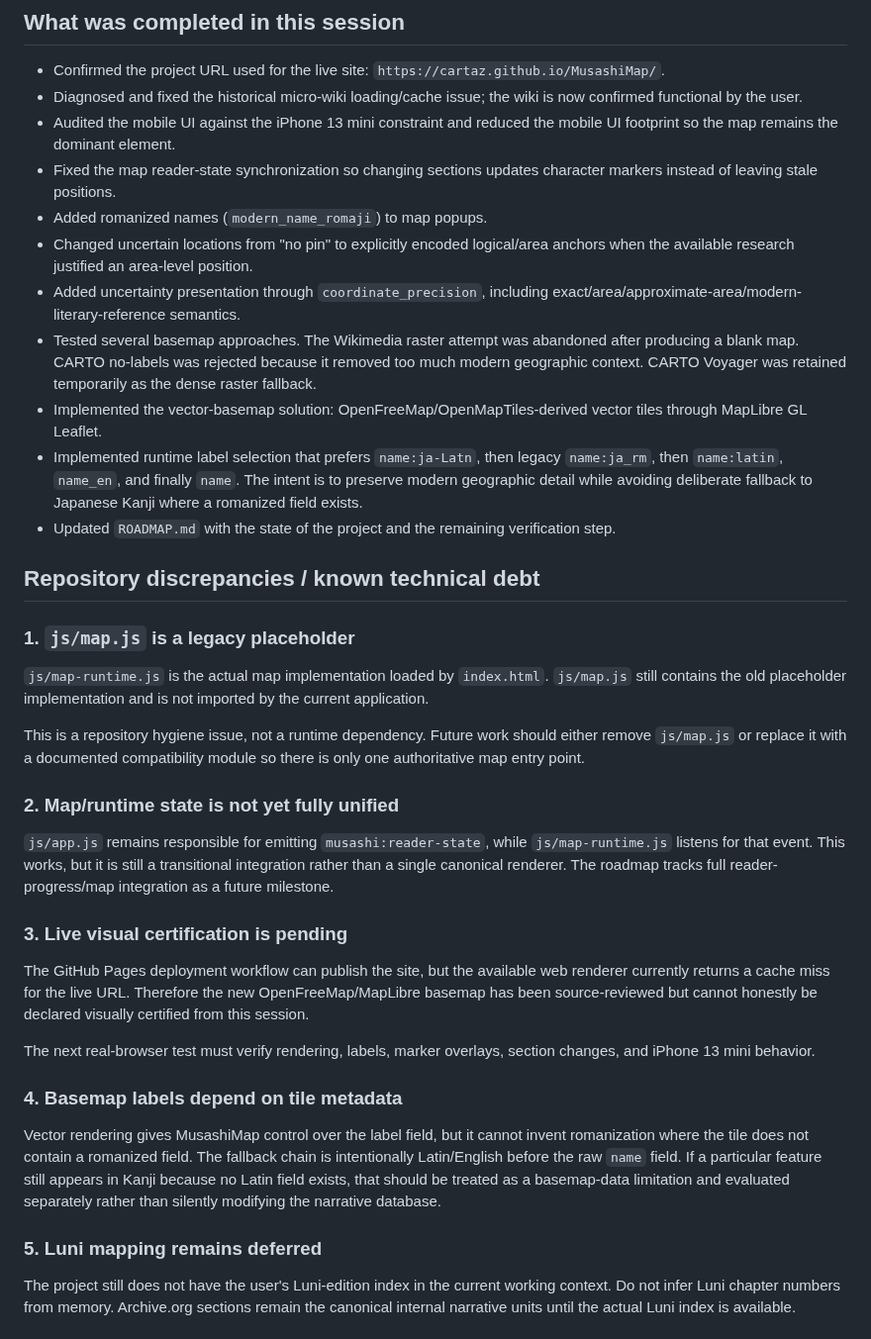
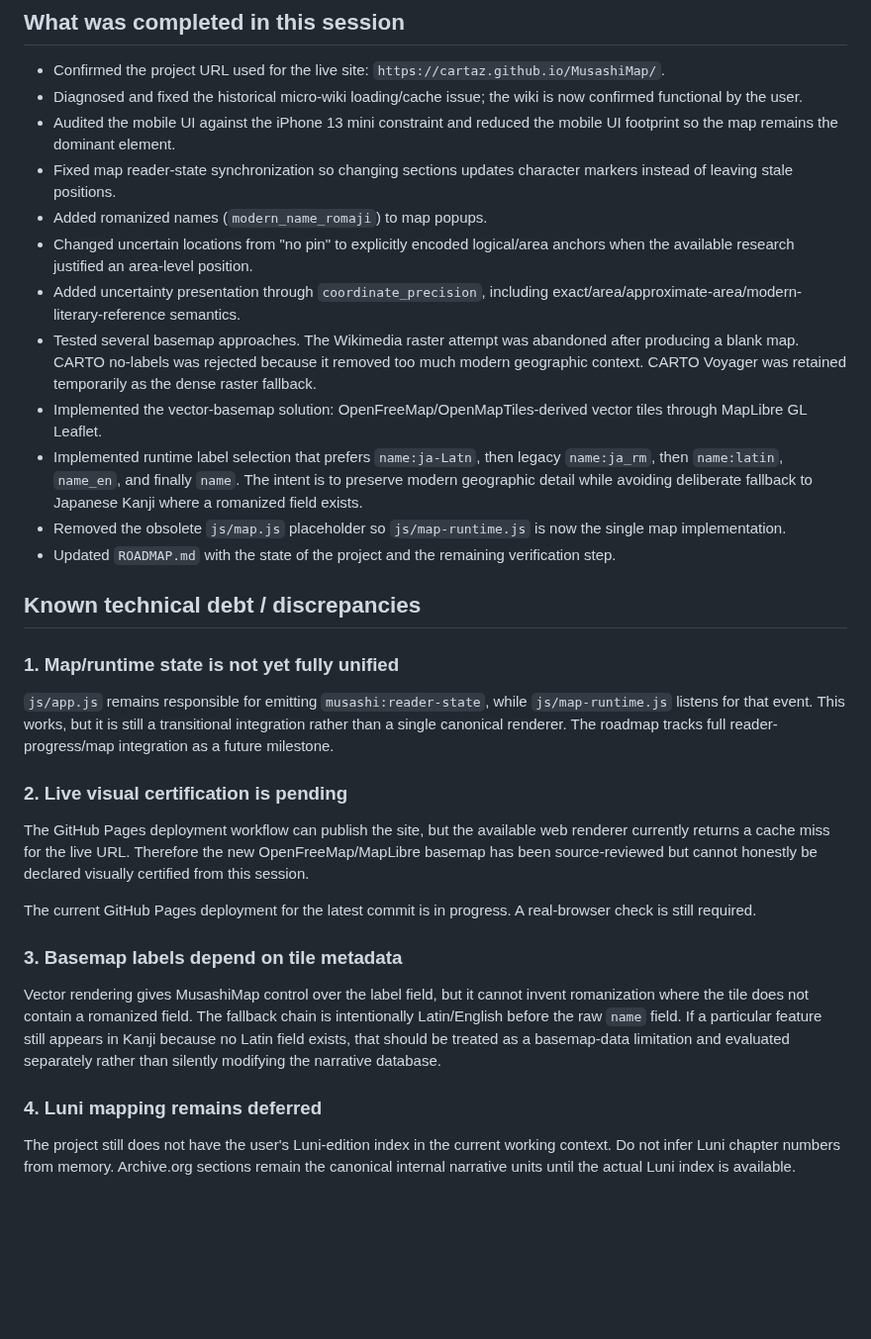
Before and after one commit to Cartaz/MusashiMap, a Markdown page: CHECKPOINT.md, the part around the change. Shown at 99% size. Drawn GitHub-style; blank space fills up the shorter version.

Commit message:
Record resolved map placeholder discrepancy

```diff
--- a/CHECKPOINT.md
+++ b/CHECKPOINT.md
@@ -29,38 +29,33 @@ js/app.js
 - Confirmed the project URL used for the live site: `https://cartaz.github.io/MusashiMap/`.
 - Diagnosed and fixed the historical micro-wiki loading/cache issue; the wiki is now confirmed functional by the user.
 - Audited the mobile UI against the iPhone 13 mini constraint and reduced the mobile UI footprint so the map remains the dominant element.
-- Fixed the map reader-state synchronization so changing sections updates character markers instead of leaving stale positions.
+- Fixed map reader-state synchronization so changing sections updates character markers instead of leaving stale positions.
 - Added romanized names (`modern_name_romaji`) to map popups.
 - Changed uncertain locations from "no pin" to explicitly encoded logical/area anchors when the available research justified an area-level position.
 - Added uncertainty presentation through `coordinate_precision`, including exact/area/approximate-area/modern-literary-reference semantics.
 - Tested several basemap approaches. The Wikimedia raster attempt was abandoned after producing a blank map. CARTO no-labels was rejected because it removed too much modern geographic context. CARTO Voyager was retained temporarily as the dense raster fallback.
 - Implemented the vector-basemap solution: OpenFreeMap/OpenMapTiles-derived vector tiles through MapLibre GL Leaflet.
 - Implemented runtime label selection that prefers `name:ja-Latn`, then legacy `name:ja_rm`, then `name:latin`, `name_en`, and finally `name`. The intent is to preserve modern geographic detail while avoiding deliberate fallback to Japanese Kanji where a romanized field exists.
+- Removed the obsolete `js/map.js` placeholder so `js/map-runtime.js` is now the single map implementation.
 - Updated `ROADMAP.md` with the state of the project and the remaining verification step.
 
-## Repository discrepancies / known technical debt
+## Known technical debt / discrepancies
 
-### 1. `js/map.js` is a legacy placeholder
-
-`js/map-runtime.js` is the actual map implementation loaded by `index.html`. `js/map.js` still contains the old placeholder implementation and is not imported by the current application.
-
-This is a repository hygiene issue, not a runtime dependency. Future work should either remove `js/map.js` or replace it with a documented compatibility module so there is only one authoritative map entry point.
-
-### 2. Map/runtime state is not yet fully unified
+### 1. Map/runtime state is not yet fully unified
 
 `js/app.js` remains responsible for emitting `musashi:reader-state`, while `js/map-runtime.js` listens for that event. This works, but it is still a transitional integration rather than a single canonical renderer. The roadmap tracks full reader-progress/map integration as a future milestone.
 
-### 3. Live visual certification is pending
+### 2. Live visual certification is pending
 
 The GitHub Pages deployment workflow can publish the site, but the available web renderer currently returns a cache miss for the live URL. Therefore the new OpenFreeMap/MapLibre basemap has been source-reviewed but cannot honestly be declared visually certified from this session.
 
-The next real-browser test must verify rendering, labels, marker overlays, section changes, and iPhone 13 mini behavior.
+The current GitHub Pages deployment for the latest commit is in progress. A real-browser check is still required.
 
-### 4. Basemap labels depend on tile metadata
+### 3. Basemap labels depend on tile metadata
 
 Vector rendering gives MusashiMap control over the label field, but it cannot invent romanization where the tile does not contain a romanized field. The fallback chain is intentionally Latin/English before the raw `name` field. If a particular feature still appears in Kanji because no Latin field exists, that should be treated as a basemap-data limitation and evaluated separately rather than silently modifying the narrative database.
 
-### 5. Luni mapping remains deferred
+### 4. Luni mapping remains deferred
 
 The project still does not have the user's Luni-edition index in the current working context. Do not infer Luni chapter numbers from memory. Archive.org sections remain the canonical internal narrative units until the actual Luni index is available.
 
```
